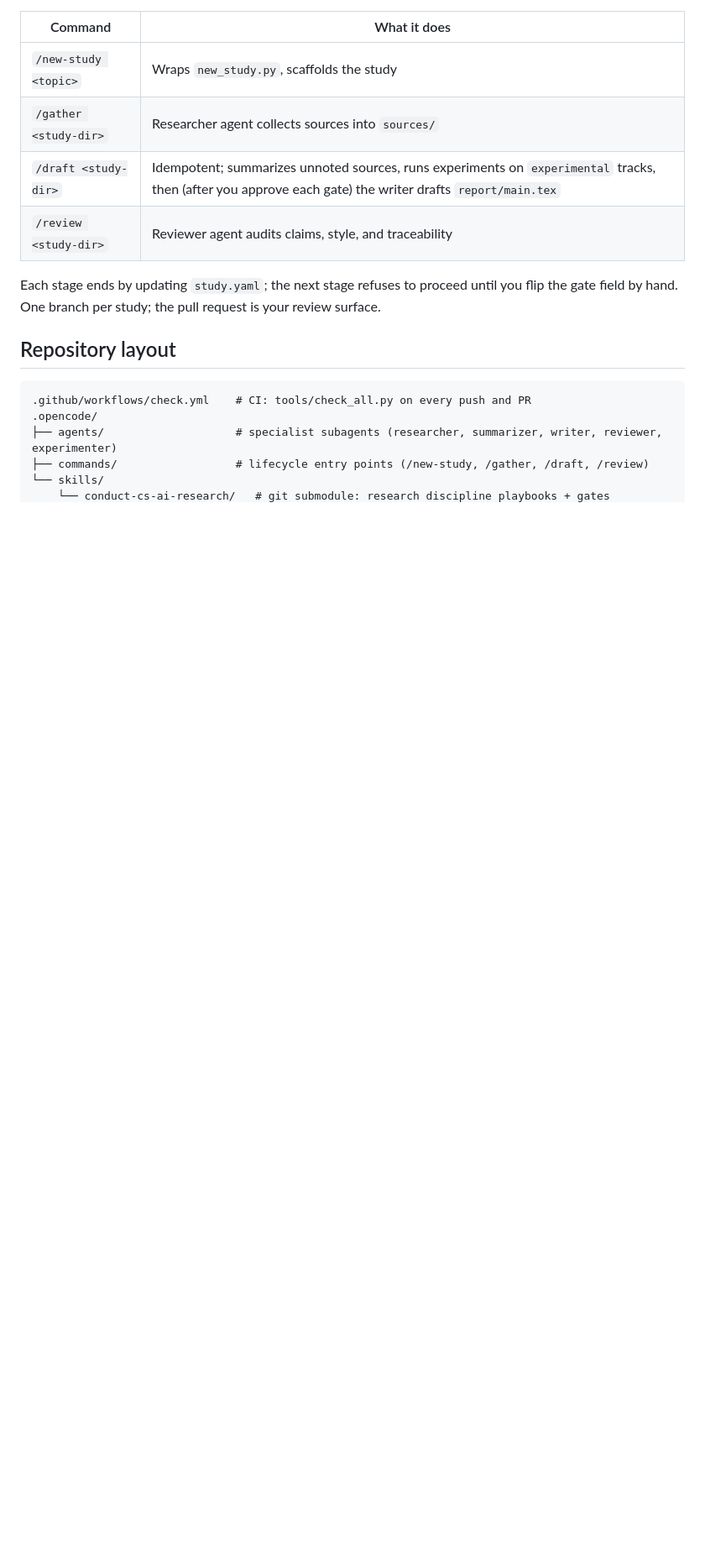
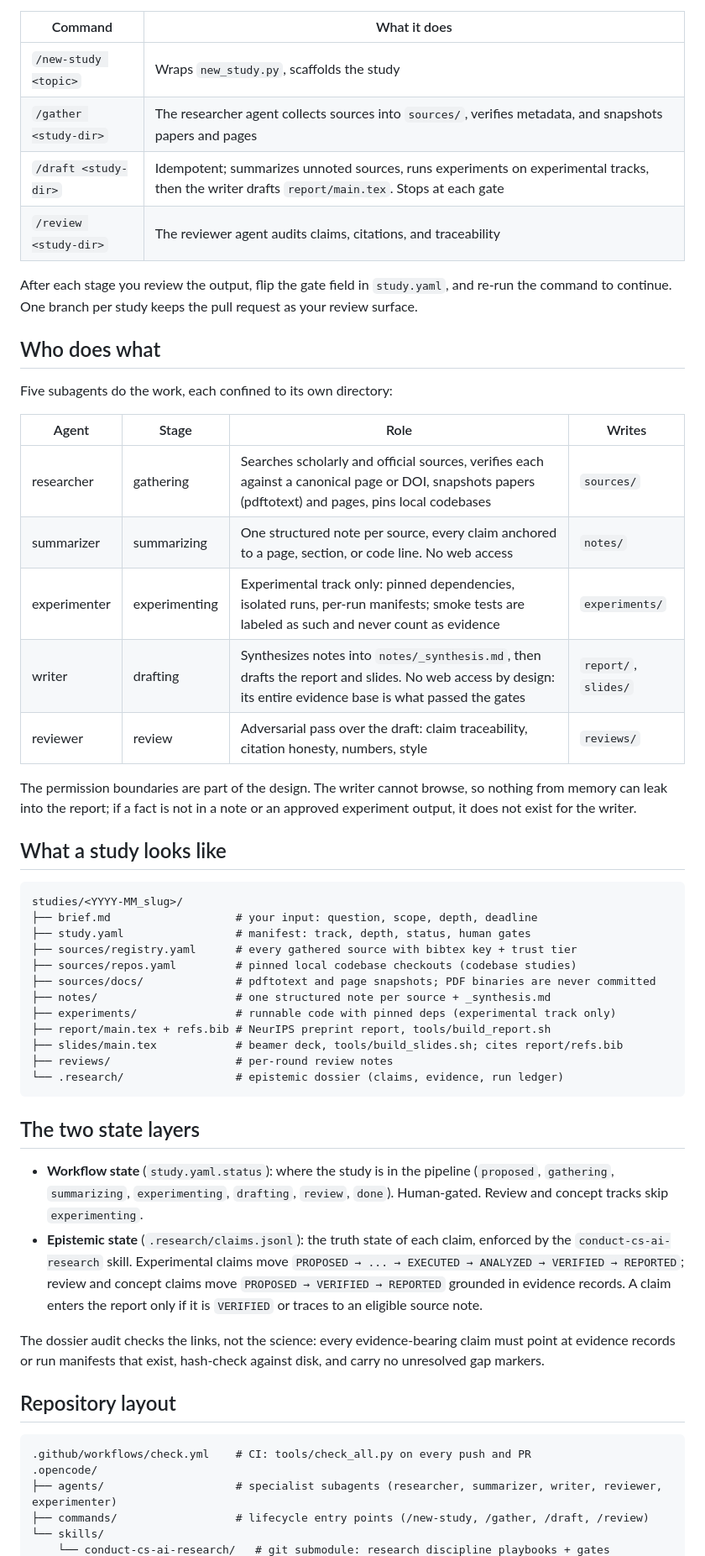
Before and after one commit to honghuy127/self-study-with-ai, a Markdown page: README.md, the part around one of its changes. Shown at 84% size. Rendered like a GitHub page; blank space fills up the shorter version.

````diff
--- a/README.md
+++ b/README.md
@@ -40,17 +88,67 @@ lifecycle through the OpenCode commands:
 | Command | What it does |
 |---|---|
 | `/new-study <topic>` | Wraps `new_study.py`, scaffolds the study |
-| `/gather <study-dir>` | Researcher agent collects sources into `sources/` |
-| `/draft <study-dir>` | Idempotent; summarizes unnoted sources, runs experiments on `experimental` tracks, then (after you approve each gate) the writer drafts `report/main.tex` |
-| `/review <study-dir>` | Reviewer agent audits claims, style, and traceability |
+| `/gather <study-dir>` | The researcher agent collects sources into `sources/`, verifies metadata, and snapshots papers and pages |
+| `/draft <study-dir>` | Idempotent; summarizes unnoted sources, runs experiments on experimental tracks, then the writer drafts `report/main.tex`. Stops at each gate |
+| `/review <study-dir>` | The reviewer agent audits claims, citations, and traceability |
 
-Each stage ends by updating `study.yaml`; the next stage refuses to proceed
-until you flip the gate field by hand. One branch per study; the pull request
-is your review surface.
+After each stage you review the output, flip the gate field in `study.yaml`,
+and re-run the command to continue. One branch per study keeps the pull
+request as your review surface.
+
+## Who does what
+
+Five subagents do the work, each confined to its own directory:
+
+| Agent | Stage | Role | Writes |
+|---|---|---|---|
+| researcher | gathering | Searches scholarly and official sources, verifies each against a canonical page or DOI, snapshots papers (pdftotext) and pages, pins local codebases | `sources/` |
+| summarizer | summarizing | One structured note per source, every claim anchored to a page, section, or code line. No web access | `notes/` |
+| experimenter | experimenting | Experimental track only: pinned dependencies, isolated runs, per-run manifests; smoke tests are labeled as such and never count as evidence | `experiments/` |
+| writer | drafting | Synthesizes notes into `notes/_synthesis.md`, then drafts the report and slides. No web access by design: its entire evidence base is what passed the gates | `report/`, `slides/` |
+| reviewer | review | Adversarial pass over the draft: claim traceability, citation honesty, numbers, style | `reviews/` |
+
+The permission boundaries are part of the design. The writer cannot browse,
+so nothing from memory can leak into the report; if a fact is not in a note
+or an approved experiment output, it does not exist for the writer.
+
+## What a study looks like
+
+```text
+studies/<YYYY-MM_slug>/
+├── brief.md                   # your input: question, scope, depth, deadline
+├── study.yaml                 # manifest: track, depth, status, human gates
+├── sources/registry.yaml      # every gathered source with bibtex key + trust tier
+├── sources/repos.yaml         # pinned local codebase checkouts (codebase studies)
+├── sources/docs/              # pdftotext and page snapshots; PDF binaries are never committed
+├── notes/                     # one structured note per source + _synthesis.md
+├── experiments/               # runnable code with pinned deps (experimental track only)
+├── report/main.tex + refs.bib # NeurIPS preprint report, tools/build_report.sh
+├── slides/main.tex            # beamer deck, tools/build_slides.sh; cites report/refs.bib
+├── reviews/                   # per-round review notes
+└── .research/                 # epistemic dossier (claims, evidence, run ledger)
+```
+
+## The two state layers
+
+- **Workflow state** (`study.yaml.status`): where the study is in the
+  pipeline (`proposed`, `gathering`, `summarizing`, `experimenting`,
+  `drafting`, `review`, `done`). Human-gated. Review and concept tracks
+  skip `experimenting`.
+- **Epistemic state** (`.research/claims.jsonl`): the truth state of each
+  claim, enforced by the `conduct-cs-ai-research` skill. Experimental
+  claims move `PROPOSED → ... → EXECUTED → ANALYZED → VERIFIED →
+  REPORTED`; review and concept claims move `PROPOSED → VERIFIED →
+  REPORTED` grounded in evidence records. A claim enters the report only if
+  it is `VERIFIED` or traces to an eligible source note.
+
+The dossier audit checks the links, not the science: every evidence-bearing
+claim must point at evidence records or run manifests that exist, hash-check
+against disk, and carry no unresolved gap markers.
 
 ## Repository layout
 
-```
+```text
 .github/workflows/check.yml    # CI: tools/check_all.py on every push and PR
 .opencode/
 ├── agents/                    # specialist subagents (researcher, summarizer, writer, reviewer, experimenter)
````
Also changed, not shown: other parts of README.md (+108 -70 lines).
